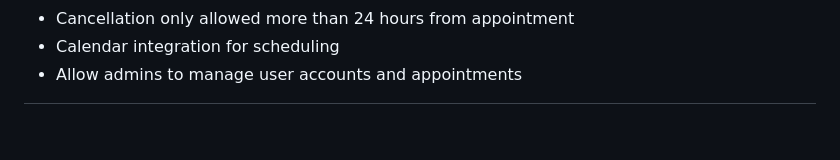
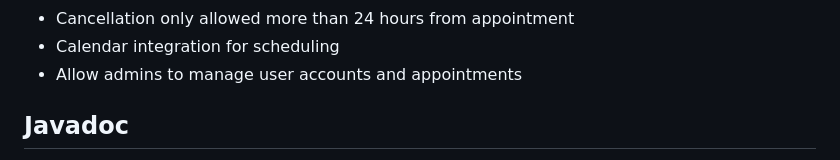
Before and after one commit to Yubraj977/salonapp, a Markdown page: Readme.md, the part around one of its changes. GitHub-like rendering; blank space fills up the shorter version.

```diff
--- a/Readme.md
+++ b/Readme.md
@@ -31,4 +31,5 @@
   - Calendar integration for scheduling
   - Allow admins to manage user accounts and appointments
 
+## Javadoc
 
```
Also changed, not shown: other parts of Readme.md (+1 -0 lines).
